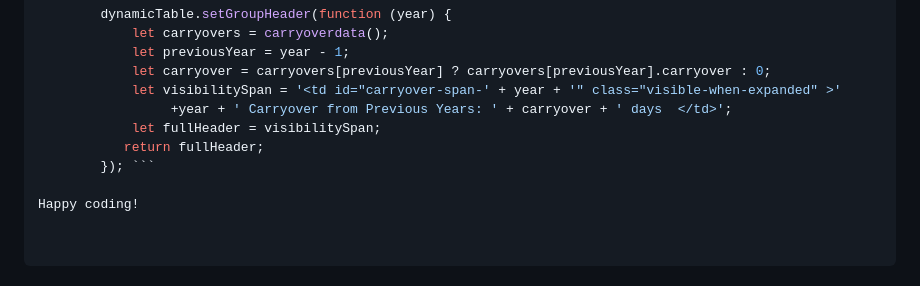
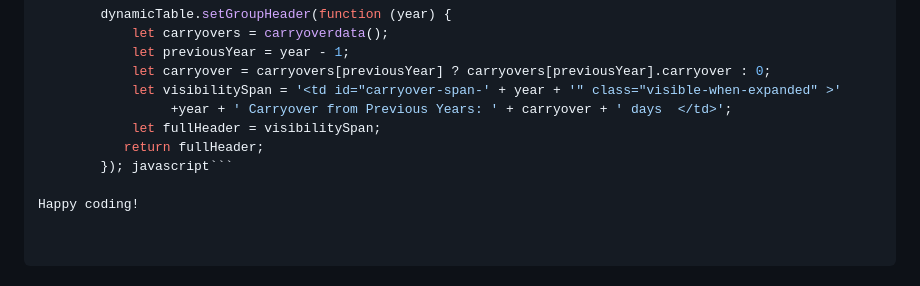
Before and after one commit to egilgamesh/DynamicTabulator, a Markdown page: README.md, the part around the change. Rendered like a GitHub page.

````diff
--- a/README.md
+++ b/README.md
@@ -118,6 +118,6 @@ The Dynamic Table JavaScript class is a simple utility for rendering dynamic tab
                  +year + ' Carryover from Previous Years: ' + carryover + ' days  </td>';
             let fullHeader = visibilitySpan;
            return fullHeader;
-        }); ```
+        }); javascript```
 
 Happy coding!
````
